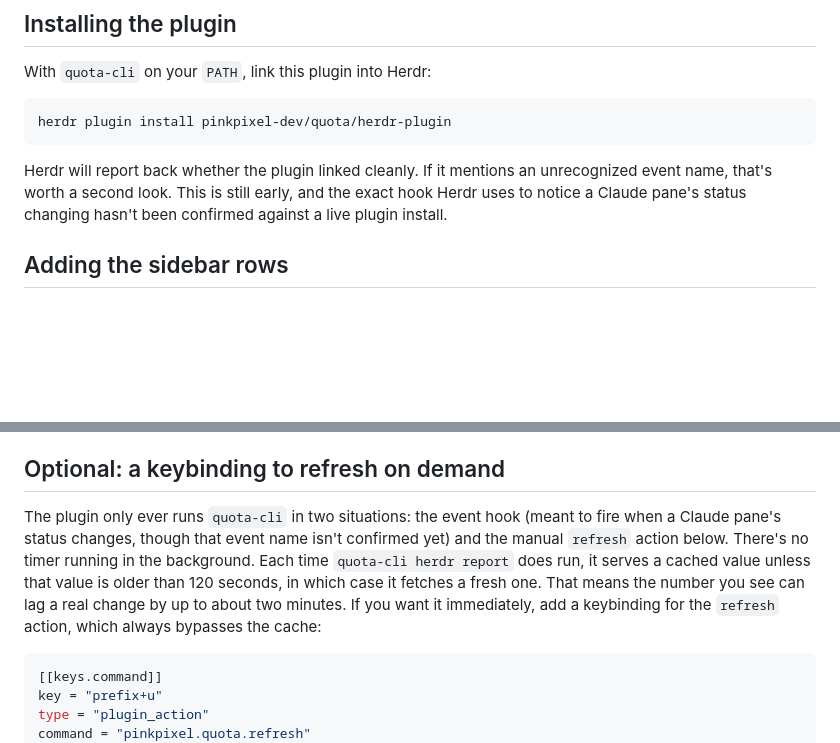
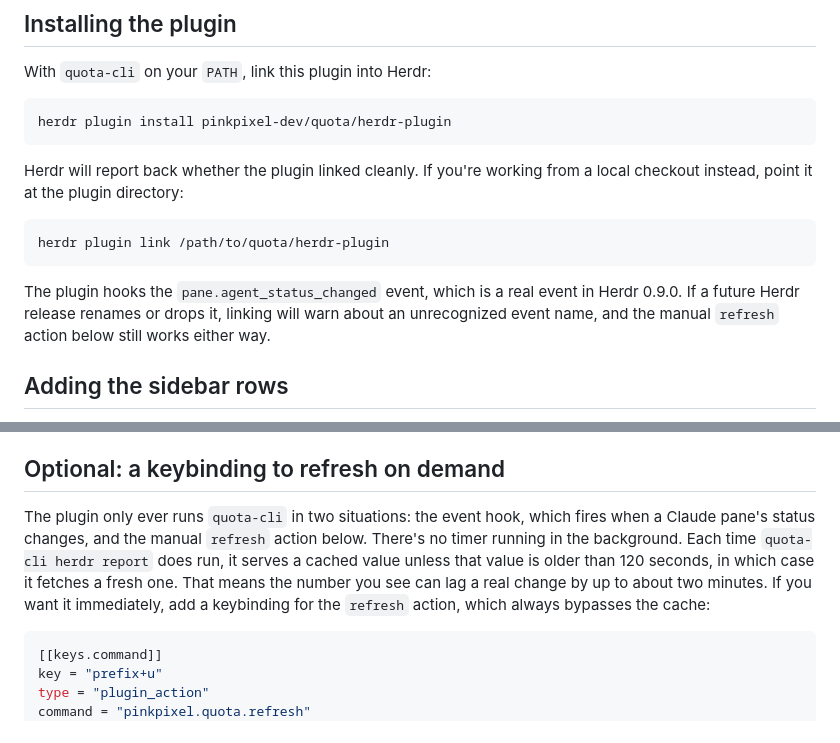
Before and after one commit to pinkpixel-dev/quota, a Markdown page: herdr-plugin/README.md, 2 parts joined by grey strips. GitHub-like rendering; blank space fills up the shorter version.

Commit message:
docs(herdr-plugin): confirm the event name against Herdr 0.9.0
pane.agent_status_changed is a real plugin event in Herdr 0.9.0, verified
against the event-name schema in the binary and by a live plugin link. Drop
the hedge that said otherwise and document the local link command alongside the GitHub install.

````diff
--- a/herdr-plugin/README.md
+++ b/herdr-plugin/README.md
@@ -44,7 +44,13 @@ With `quota-cli` on your `PATH`, link this plugin into Herdr:
 herdr plugin install pinkpixel-dev/quota/herdr-plugin
 ```
 
-Herdr will report back whether the plugin linked cleanly. If it mentions an unrecognized event name, that's worth a second look. This is still early, and the exact hook Herdr uses to notice a Claude pane's status changing hasn't been confirmed against a live plugin install.
+Herdr will report back whether the plugin linked cleanly. If you're working from a local checkout instead, point it at the plugin directory:
+
+```bash
+herdr plugin link /path/to/quota/herdr-plugin
+```
+
+The plugin hooks the `pane.agent_status_changed` event, which is a real event in Herdr 0.9.0. If a future Herdr release renames or drops it, linking will warn about an unrecognized event name, and the manual `refresh` action below still works either way.
 
 ## Adding the sidebar rows
 
@@ -68,7 +74,7 @@ Feel free to place `$quota` wherever it fits your layout better. These are just
 
 ## Optional: a keybinding to refresh on demand
 
-The plugin only ever runs `quota-cli` in two situations: the event hook (meant to fire when a Claude pane's status changes, though that event name isn't confirmed yet) and the manual `refresh` action below. There's no timer running in the background. Each time `quota-cli herdr report` does run, it serves a cached value unless that value is older than 120 seconds, in which case it fetches a fresh one. That means the number you see can lag a real change by up to about two minutes. If you want it immediately, add a keybinding for the `refresh` action, which always bypasses the cache:
+The plugin only ever runs `quota-cli` in two situations: the event hook, which fires when a Claude pane's status changes, and the manual `refresh` action below. There's no timer running in the background. Each time `quota-cli herdr report` does run, it serves a cached value unless that value is older than 120 seconds, in which case it fetches a fresh one. That means the number you see can lag a real change by up to about two minutes. If you want it immediately, add a keybinding for the `refresh` action, which always bypasses the cache:
 
 ```toml
 [[keys.command]]
````
